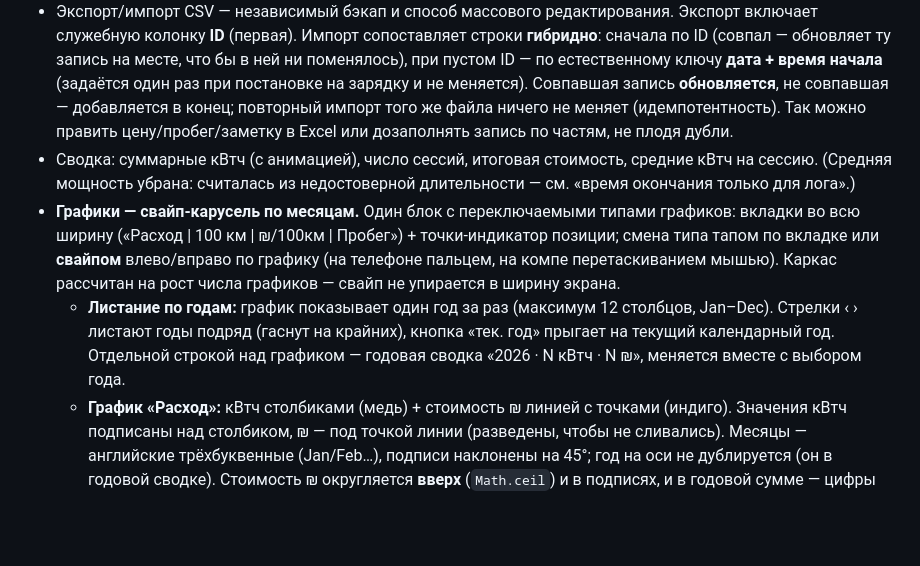
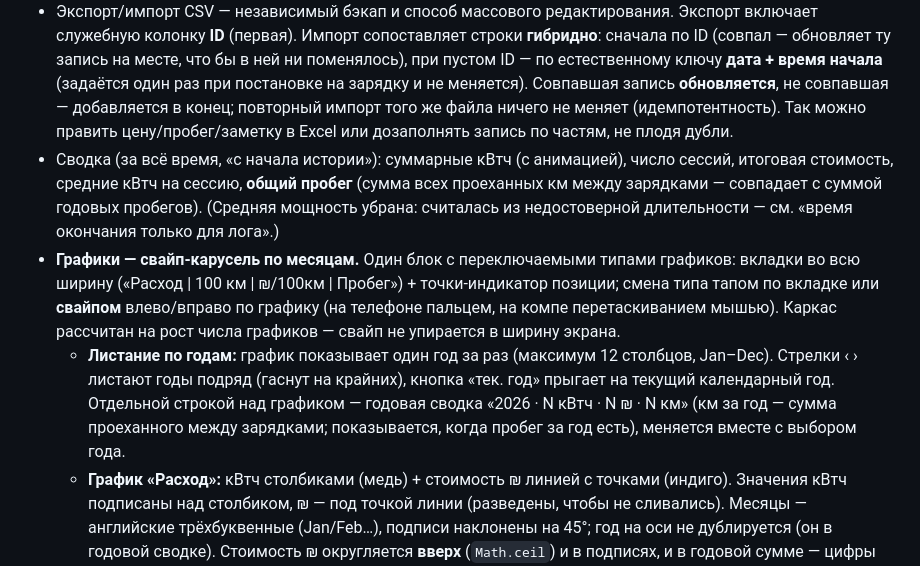
Before and after one commit to IlyaGinz/charging-log, a Markdown page: charging_log.md, the part around the change. Rendered like a GitHub page; blank space fills up the shorter version.

Commit message:
md for v2.0

```diff
--- a/charging_log.md
+++ b/charging_log.md
@@ -31,9 +31,9 @@
 - Редактирование существующей записи (не только добавление/удаление).
 - Удаление — через подтверждение ("Удалить? Да / Нет"), не мгновенно.
 - Экспорт/импорт CSV — независимый бэкап и способ массового редактирования. Экспорт включает служебную колонку **ID** (первая). Импорт сопоставляет строки **гибридно**: сначала по ID (совпал — обновляет ту запись на месте, что бы в ней ни поменялось), при пустом ID — по естественному ключу **дата + время начала** (задаётся один раз при постановке на зарядку и не меняется). Совпавшая запись **обновляется**, не совпавшая — добавляется в конец; повторный импорт того же файла ничего не меняет (идемпотентность). Так можно править цену/пробег/заметку в Excel или дозаполнять запись по частям, не плодя дубли.
-- Сводка: суммарные кВтч (с анимацией), число сессий, итоговая стоимость, средние кВтч на сессию. (Средняя мощность убрана: считалась из недостоверной длительности — см. «время окончания только для лога».)
+- Сводка (за всё время, «с начала истории»): суммарные кВтч (с анимацией), число сессий, итоговая стоимость, средние кВтч на сессию, **общий пробег** (сумма всех проеханных км между зарядками — совпадает с суммой годовых пробегов). (Средняя мощность убрана: считалась из недостоверной длительности — см. «время окончания только для лога».)
 - **Графики — свайп-карусель по месяцам.** Один блок с переключаемыми типами графиков: вкладки во всю ширину («Расход | 100 км | ₪/100км | Пробег») + точки-индикатор позиции; смена типа тапом по вкладке или **свайпом** влево/вправо по графику (на телефоне пальцем, на компе перетаскиванием мышью). Каркас рассчитан на рост числа графиков — свайп не упирается в ширину экрана.
-  - **Листание по годам:** график показывает один год за раз (максимум 12 столбцов, Jan–Dec). Стрелки ‹ › листают годы подряд (гаснут на крайних), кнопка «тек. год» прыгает на текущий календарный год. Отдельной строкой над графиком — годовая сводка «2026 · N кВтч · N ₪», меняется вместе с выбором года.
+  - **Листание по годам:** график показывает один год за раз (максимум 12 столбцов, Jan–Dec). Стрелки ‹ › листают годы подряд (гаснут на крайних), кнопка «тек. год» прыгает на текущий календарный год. Отдельной строкой над графиком — годовая сводка «2026 · N кВтч · N ₪ · N км» (км за год — сумма проеханного между зарядками; показывается, когда пробег за год есть), меняется вместе с выбором года.
   - **График «Расход»:** кВтч столбиками (медь) + стоимость ₪ линией с точками (индиго). Значения кВтч подписаны над столбиком, ₪ — под точкой линии (разведены, чтобы не сливались). Месяцы — английские трёхбуквенные (Jan/Feb…), подписи наклонены на 45°; год на оси не дублируется (он в годовой сводке). Стоимость ₪ округляется **вверх** (`Math.ceil`) и в подписях, и в годовой сумме — цифры на графике и в сводке согласованы.
   - **Графики «100 км», «₪/100км», «Пробег» — по одометру.** Расстояние между соседними зарядками = разница показаний одометра. Показатель привязывается к месяцу **закрывающей** (второй) зарядки пары; интервалы одного месяца суммируются. «100 км» = энергия интервалов ÷ расстояние × 100 (кВтч/100км, с десятыми); «₪/100км» = стоимость интервалов ÷ расстояние × 100 (с десятыми); «Пробег» = сумма километров между зарядками за месяц. Первая зарядка вообще — только базовая отметка одометра (интервала нет). Записи с незаполненным пробегом рвут пару и пропускаются; если данных мало, график пишет «заполни одометр хотя бы у двух зарядок подряд».
   - Собственный SVG на чистом JS, без внешних библиотек и интернета для отрисовки — не зависит от CDN.
```
